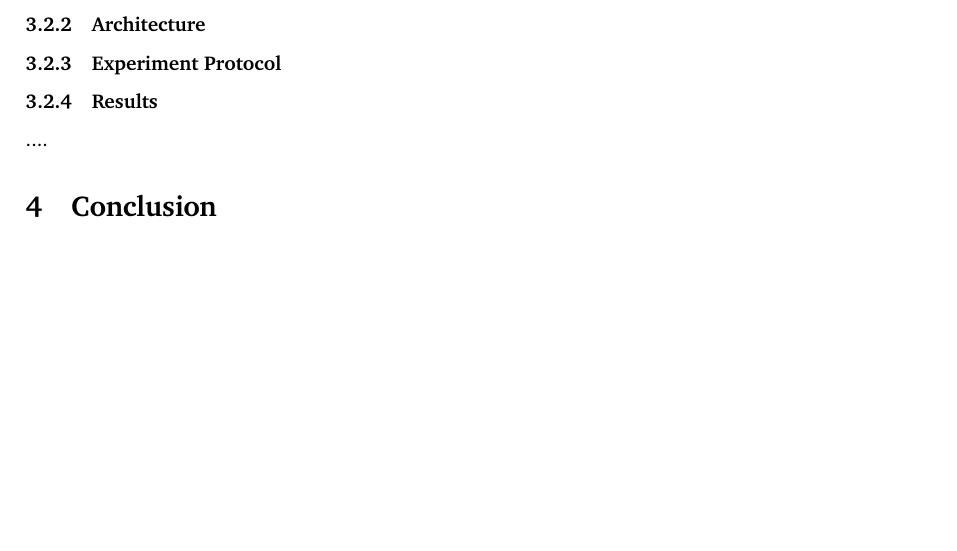
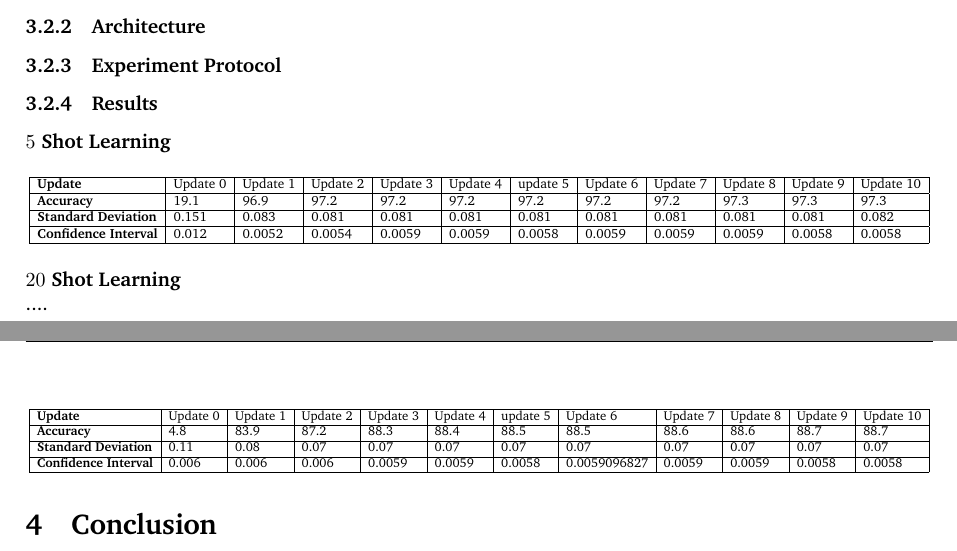
Before and after one commit to raghukul01/MAML, a LaTeX document (771a_project.tex): part of page 5 of 7 before the commit and two parts of pages 5 and 6 of 7 after it, the two joined at a grey line, cut so that both start at the same text, the shorter picture padded with empty space. The pictures show the PDF file 771a_project.pdf that the author committed with the source.

Commit message:
added classification results

```diff
--- a/771a_project.tex
+++ b/771a_project.tex
@@ -155,6 +155,42 @@ We performed $K$ shot learning for $K = 5, 10, 20$.
 \subsubsection{Architecture}
 \subsubsection{Experiment Protocol}
 \subsubsection{Results}
+\textbf{$5$ Shot Learning}
+\begin{table}[width=\paperwidth]
+\centering
+\resizebox{\textwidth}{!}{
+\begin{tabular}{|l|l|l|l|l|l|l|l|l|l|l|l|}
+\hline
+{\textbf{Update}}             & {Update 0}   &{Update 1}   & Update 2     & Update 3     & Update 4     & update 5     & Update 6     & Update 7     & Update 8     & Update 9     & Update 10    \\
+\hline
+{\textbf{Accuracy}}         & 19.1 & 96.9 & 97.2 & 97.2& 97.2& 97.2& 97.2& 97.2& 97.3& 97.3& 97.3    \\
+\hline
+{\textbf{Standard Deviation}}  & 0.151 & 0.083 & 0.081 & 0.081& 0.081&0.081 & 0.081& 0.081&0.081& 0.081 & 0.082 \\
+\hline
+\textbf{Confidence Interval}                         & 0.012 & 0.0052 & 0.0054 & 0.0059 & 0.0059 & 0.0058 & 0.0059 & 0.0059 & 0.0059 & 0.0058 & 0.0058 \\
+\hline
+\end{tabular}
+}
+\end{table}
+
+
+\textbf{$20$ Shot Learning}
+\begin{table}[width=\paperwidth]
+\centering
+\resizebox{\textwidth}{!}{
+\begin{tabular}{|l|l|l|l|l|l|l|l|l|l|l|l|}
+\hline
+{\textbf{Update}}             & {Update 0}   &{Update 1}   & Update 2     & Update 3     & Update 4     & update 5     & Update 6     & Update 7     & Update 8     & Update 9     & Update 10    \\
+\hline
+{\textbf{Accuracy}}          & 4.8 & 83.9 & 87.2 & 88.3 & 88.4 & 88.5 & 88.5 & 88.6 & 88.6 & 88.7 & 88.7    \\
+\hline
+{\textbf{Standard Deviation}}  &  0.11 & 0.08 &0.07 & 0.07 & 0.07 & 0.07 & 0.07 & 0.07 & 0.07 & 0.07 & 0.07  \\
+\hline
+\textbf{Confidence Interval}                         & 0.006 & 0.006 & 0.006 & 0.0059 & 0.0059 & 0.0058 & 0.0059096827 & 0.0059 & 0.0059 & 0.0058 & 0.0058 \\
+\hline
+\end{tabular}
+}
+\end{table}
 
 ....
 
```
Also changed, not shown: 771a_project.pdf, img3.jpg (added), img4.jpg (added).
